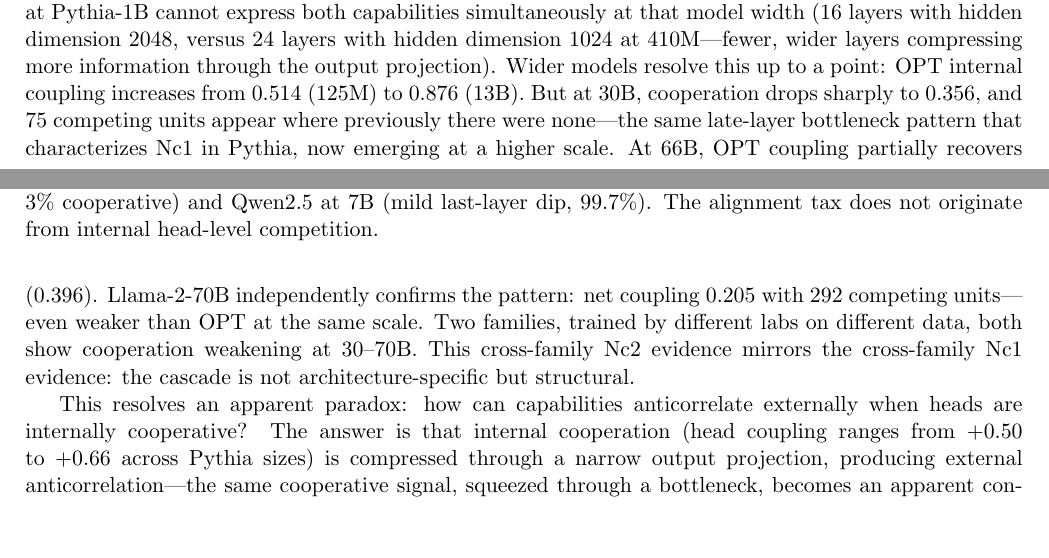
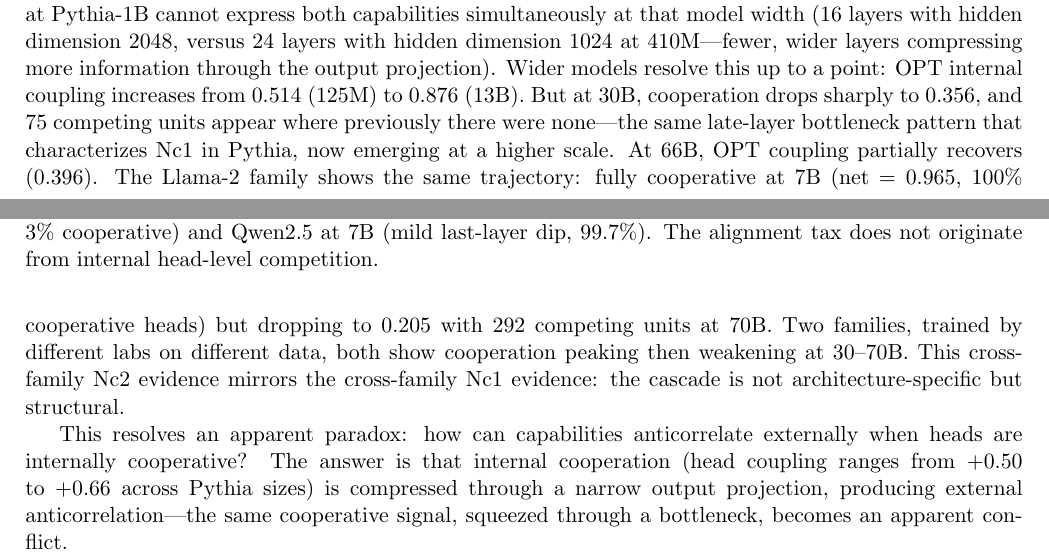
Before and after one commit to adilamin89/cape-scaling, a LaTeX paper (paper3a_nature.tex): two parts of pages 6 and 7 of 11, joined at a grey line, cut so that both start at the same text, the shorter picture padded with empty space. Compiled offline with pdfLaTeX.

Commit message:
Add Llama-2-7B internal (100% coop, net=0.965) — complete Llama Nc2 ladder

```diff
--- a/paper3a_nature.tex
+++ b/paper3a_nature.tex
@@ -366,10 +366,11 @@ But at 30B, cooperation drops sharply to $0.356$, and 75 competing units appear
 where previously there were none---the same late-layer bottleneck pattern
 that characterizes Nc1 in Pythia, now emerging at a higher scale.
 At 66B, OPT coupling partially recovers ($0.396$).
-Llama-2-70B independently confirms the pattern: net coupling $0.205$
-with 292 competing units---even weaker than OPT at the same scale.
+The Llama-2 family shows the same trajectory:
+fully cooperative at 7B (net $= 0.965$, 100\% cooperative heads)
+but dropping to $0.205$ with 292 competing units at 70B.
 Two families, trained by different labs on different data,
-both show cooperation weakening at 30--70B.
+both show cooperation peaking then weakening at 30--70B.
 This cross-family Nc2 evidence mirrors the cross-family Nc1 evidence:
 the cascade is not architecture-specific but structural.
 
```
Also changed, not shown: 1 other file.
